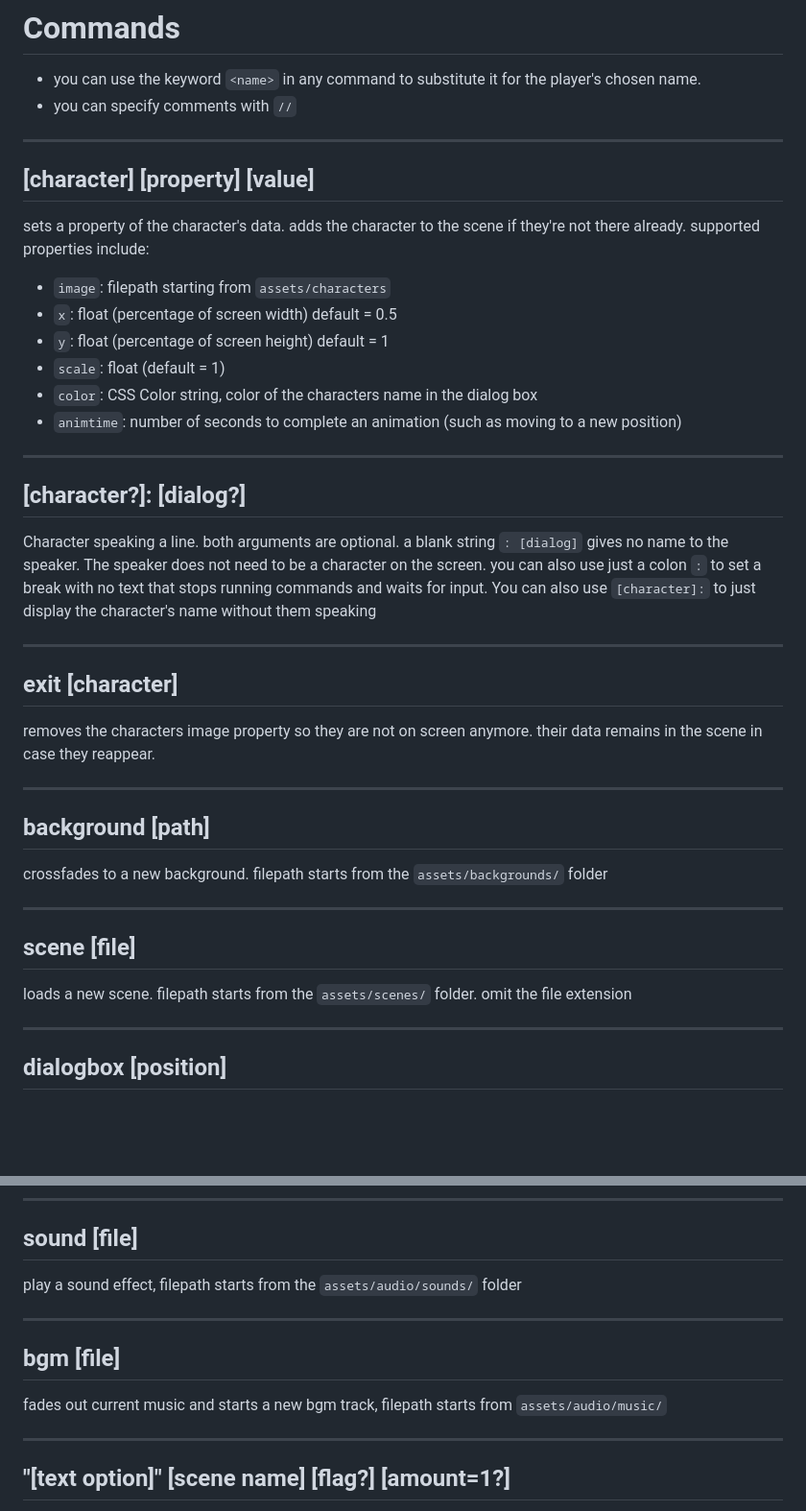
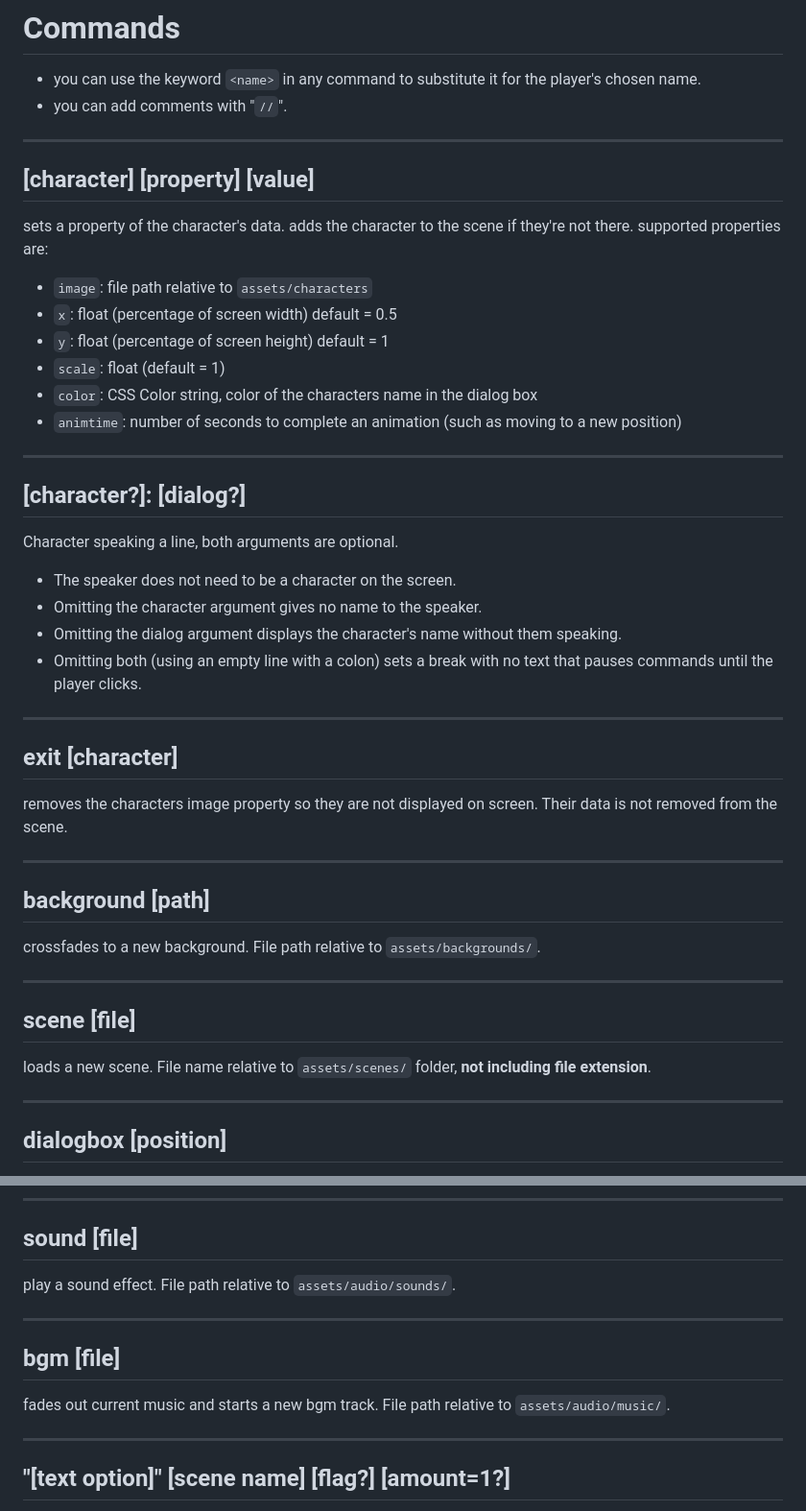
Before and after one commit to Slothagami/VNgine, a Markdown page: README.md, 2 parts joined by grey strips. Shown at 96% size. Drawn GitHub-style; blank space fills up the shorter version.

Commit message:
reword README docs

```diff
--- a/README.md
+++ b/README.md
@@ -36,12 +36,12 @@ scene next_scene
 
 # Commands
 - you can use the keyword `<name>` in any command to substitute it for the player's chosen name.
-- you can specify comments with `//`
+- you can add comments with "`//`".
 
 ---
 ## [character] [property] [value]
-sets a property of the character's data. adds the character to the scene if they're not there already. supported properties include:
-- `image`: filepath starting from `assets/characters`
+sets a property of the character's data. adds the character to the scene if they're not there. supported properties are:
+- `image`: file path relative to `assets/characters`
 - `x`: float (percentage of screen width) default = 0.5
 - `y`: float (percentage of screen height) default = 1
 - `scale`: float (default = 1)
@@ -51,19 +51,23 @@ sets a property of the character's data. adds the character to the scene if they
 ---
 
 ## [character?]: [dialog?]
-Character speaking a line. both arguments are optional. a blank string `: [dialog]` gives no name to the speaker. The speaker does not need to be a character on the screen. you can also use just a colon `:` to set a break with no text that stops running commands and waits for input. You can also use `[character]:` to just display the character's name without them speaking
+Character speaking a line, both arguments are optional.
+- The speaker does not need to be a character on the screen.
+- Omitting the character argument gives no name to the speaker.
+- Omitting the dialog argument displays the character's name without them speaking.
+- Omitting both (using an empty line with a colon) sets a break with no text that pauses commands until the player clicks.
 
 ---
 ## exit [character]
-removes the characters image property so they are not on screen anymore. their data remains in the scene in case they reappear.
+removes the characters image property so they are not displayed on screen. Their data is not removed from the scene.
 
 ---
 ## background [path]
-crossfades to a new background. filepath starts from the `assets/backgrounds/` folder
+crossfades to a new background. File path relative to `assets/backgrounds/`.
 
 ---
 ## scene [file]
-loads a new scene. filepath starts from the `assets/scenes/` folder. omit the file extension
+loads a new scene. File name relative to `assets/scenes/` folder, **not including file extension**.
 
 ---
 ## dialogbox [position]
@@ -79,11 +83,11 @@ sets the dialog box position, supported values are:
 
 ---
 ## sound [file]
-play a sound effect, filepath starts from the `assets/audio/sounds/` folder
+play a sound effect. File path relative to `assets/audio/sounds/`.
 
 ---
 ## bgm [file]
-fades out current music and starts a new bgm track, filepath starts from `assets/audio/music/`
+fades out current music and starts a new bgm track. File path relative to `assets/audio/music/`.
 
 ---
 ## "[text option]" [scene name] [flag?] [amount=1?]
```
Also changed, not shown: other parts of README.md (+2 -2 lines).
